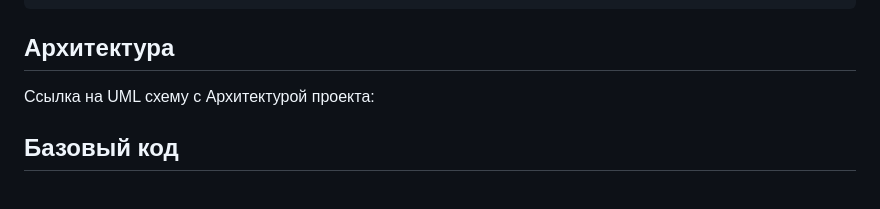
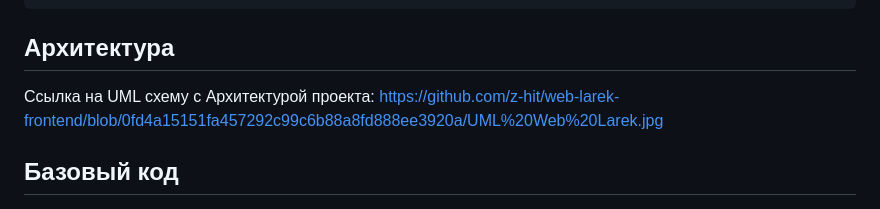
Before and after one commit to z-hit/web-larek-frontend, a Markdown page: README.md, the part around the change. Rendered like a GitHub page.

```diff
--- a/README.md
+++ b/README.md
@@ -52,6 +52,7 @@ yarn build
 ## Архитектура
 
 Ссылка на UML схему с Архитектурой проекта:
+https://github.com/z-hit/web-larek-frontend/blob/0fd4a15151fa457292c99c6b88a8fd888ee3920a/UML%20Web%20Larek.jpg
 
 ## Базовый код
 
```
